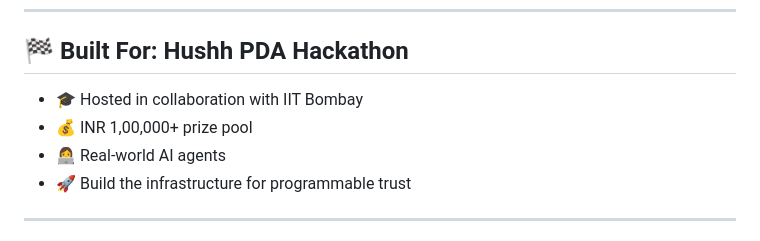
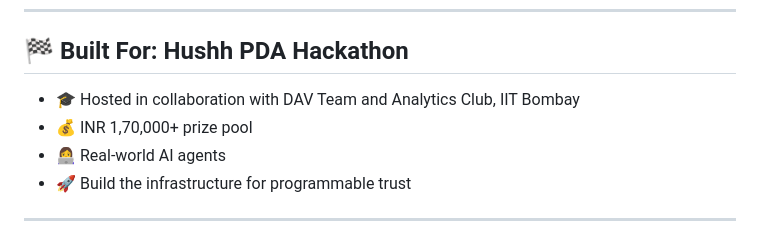
Before and after one commit to vaibhavsingh777/Hushh_Hackathon_Team_hushhhh-we-are-coming, a Markdown page: README.md, the part around the change. Drawn GitHub-style.

```diff
--- a/README.md
+++ b/README.md
@@ -156,8 +156,8 @@ Explore full guides in `/docs`:
 
 ## 🏁 Built For: Hushh PDA Hackathon
 
-* 🎓 Hosted in collaboration with IIT Bombay
-* 💰 INR 1,00,000+ prize pool
+* 🎓 Hosted in collaboration with DAV Team and Analytics Club, IIT Bombay
+* 💰 INR 1,70,000+ prize pool
 * 👩‍💻 Real-world AI agents
 * 🚀 Build the infrastructure for programmable trust
 
```
